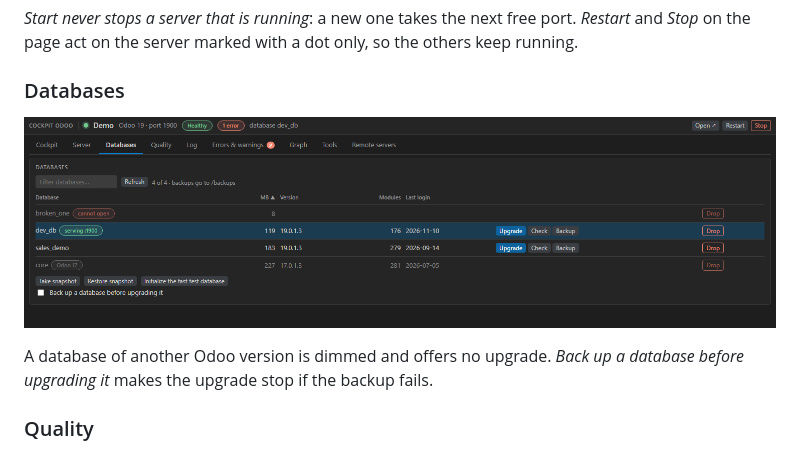
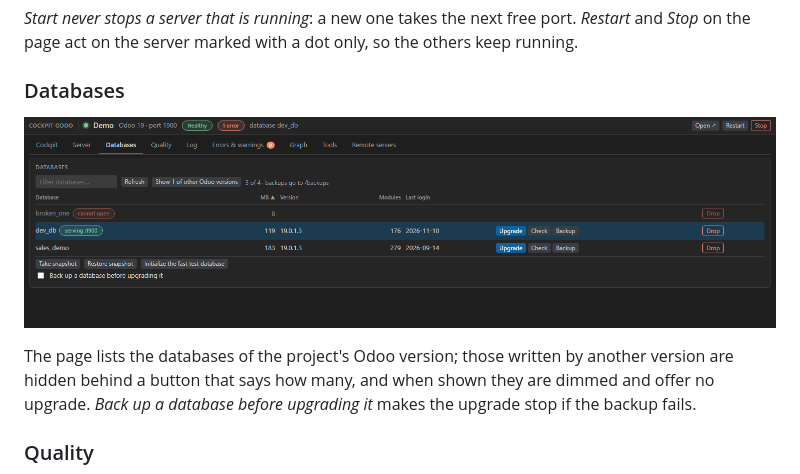
Before and after one commit to HosamAE/odoo_plan, a Markdown page: vscode-extension/README.md, the part around the change. GitHub-like rendering; pictures changed too: vscode-extension/media/screenshots/databases.png.

Commit message:
[REF] tools: 18.0 generated from main (sync-versions)

```diff
--- a/vscode-extension/README.md
+++ b/vscode-extension/README.md
@@ -56,7 +56,7 @@ Open a file of any module and the **Graph** page draws the whole tree of what th
 
 ![Databases with their size, version, modules and the buttons that act on one](media/screenshots/databases.png)
 
-A database of another Odoo version is dimmed and offers no upgrade. *Back up a database before upgrading it* makes the upgrade stop if the backup fails.
+The page lists the databases of the project's Odoo version; those written by another version are hidden behind a button that says how many, and when shown they are dimmed and offer no upgrade. *Back up a database before upgrading it* makes the upgrade stop if the backup fails.
 
 ### Quality
 
```
Also changed, not shown: README.md (+23 -0 lines), vscode-extension/CHANGELOG.md (+5 -0 lines), 3 other files.
